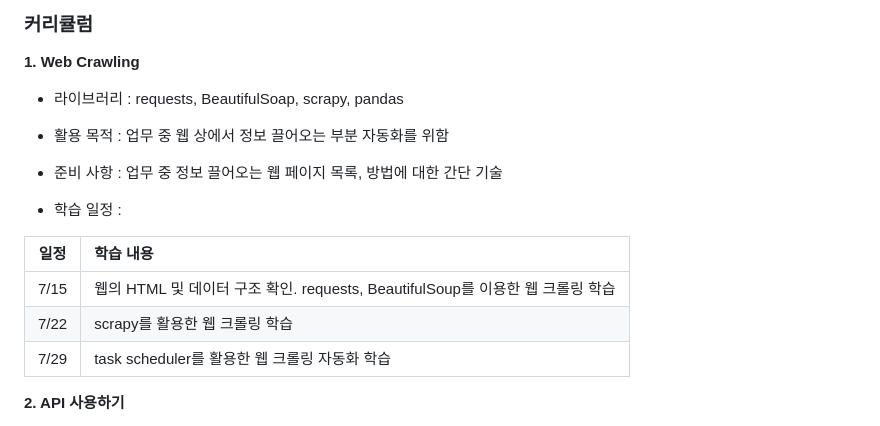
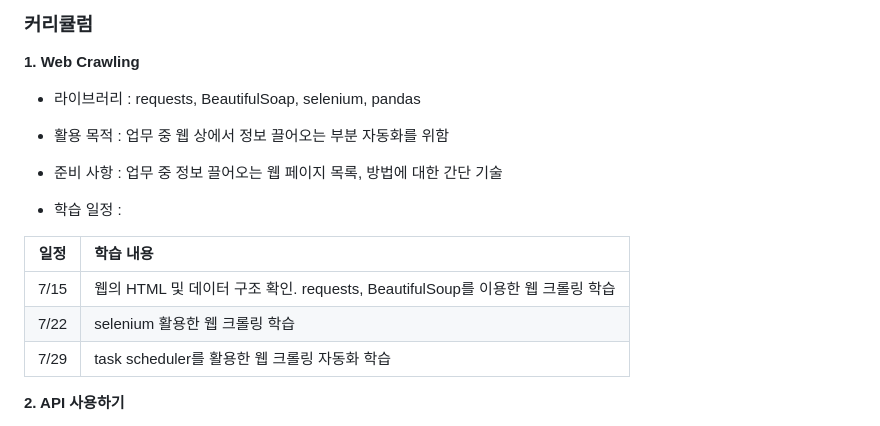
Before and after one commit to kymkh0902/studyroom, a Markdown page: README.md, the part around the change. Rendered like a GitHub page.

Commit message:
class2 added

```diff
--- a/README.md
+++ b/README.md
@@ -5,7 +5,7 @@
 
 **1. Web Crawling**
 
-  - 라이브러리 : requests, BeautifulSoap, scrapy, pandas
+  - 라이브러리 : requests, BeautifulSoap, selenium, pandas
 
   - 활용 목적 : 업무 중 웹 상에서 정보 끌어오는 부분 자동화를 위함
 
@@ -18,7 +18,7 @@
 | 일정        | 학습 내용         |
 | :-------------: |:-------------
 | 7/15      | 웹의 HTML 및 데이터 구조 확인. requests, BeautifulSoup를 이용한 웹 크롤링 학습|
-| 7/22      | scrapy를 활용한 웹 크롤링 학습 |
+| 7/22      | selenium 활용한 웹 크롤링 학습 |
 | 7/29      | task scheduler를 활용한 웹 크롤링 자동화 학습 |
 
 
```
Also changed, not shown: pictures/Git_tutorial/Git-(1).PNG (added), pictures/Git_tutorial/Git-(2).PNG (added), pictures/Git_tutorial/Git-(3).PNG (added), 1 other file.
